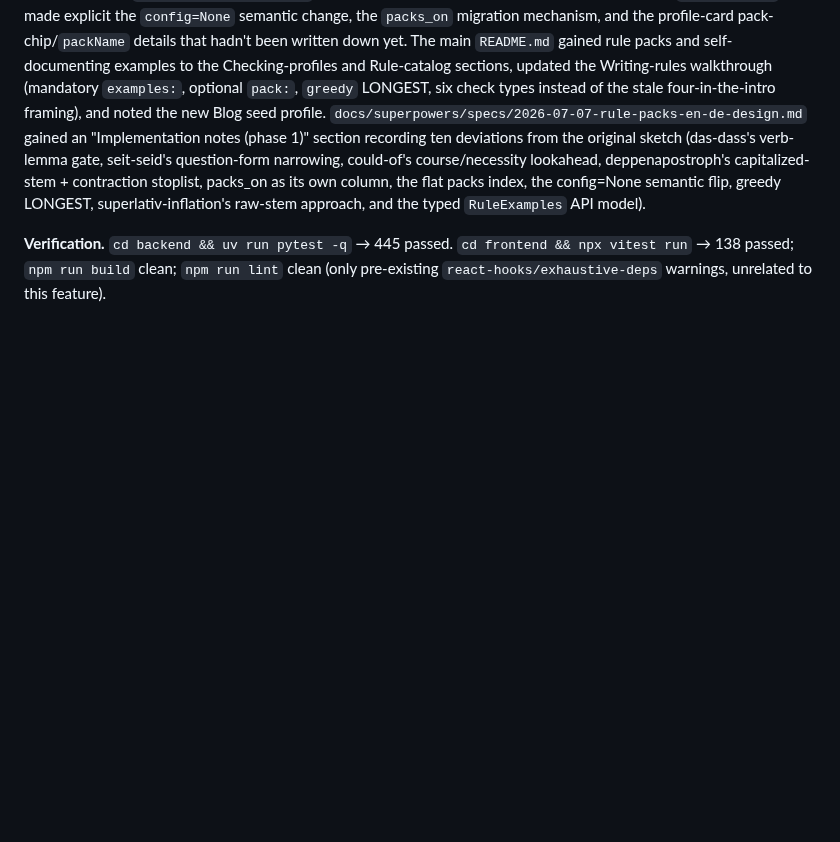
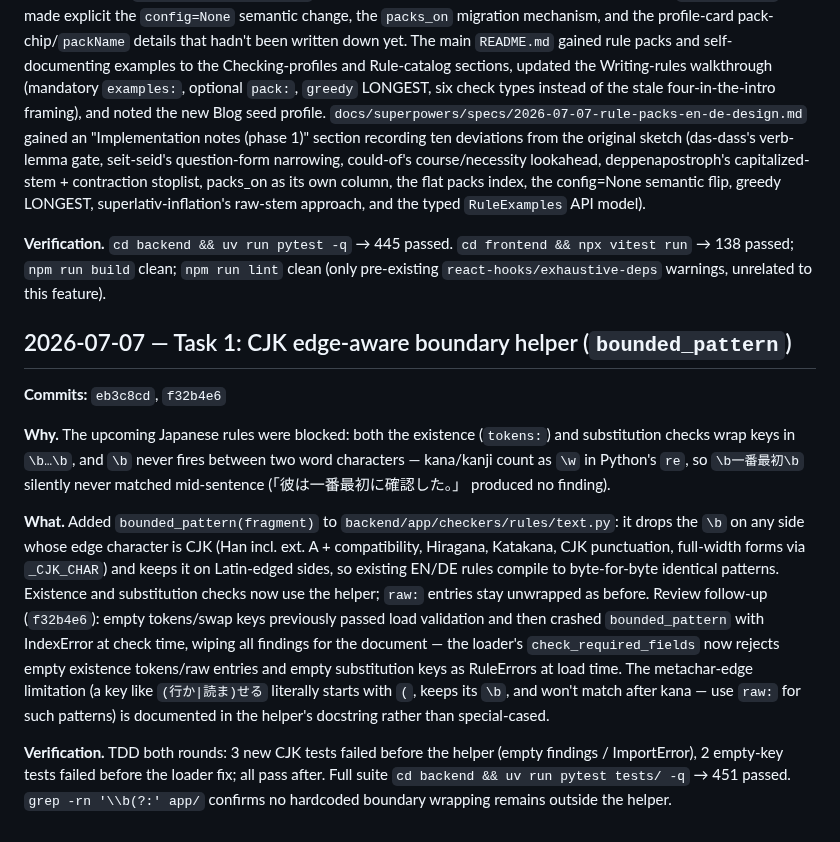
Before and after one commit to saigyo/fabulous-writing, a Markdown page: docs/LOGBOOK.md, the part around the change. GitHub-like rendering; blank space fills up the shorter version.

Commit message:
docs: logbook entry for CJK boundary helper (Task 1)
Co-Authored-By: Claude Fable 5 <noreply@anthropic.com>

```diff
--- a/docs/LOGBOOK.md
+++ b/docs/LOGBOOK.md
@@ -1280,3 +1280,35 @@ LONGEST, superlativ-inflation's raw-stem approach, and the typed
 `cd frontend && npx vitest run` → 138 passed; `npm run build` clean; `npm run
 lint` clean (only pre-existing `react-hooks/exhaustive-deps` warnings,
 unrelated to this feature).
+
+## 2026-07-07 — Task 1: CJK edge-aware boundary helper (`bounded_pattern`)
+
+**Commits:** `eb3c8cd`, `f32b4e6`
+
+**Why.** The upcoming Japanese rules were blocked: both the existence
+(`tokens:`) and substitution checks wrap keys in `\b…\b`, and `\b` never
+fires between two word characters — kana/kanji count as `\w` in Python's
+`re`, so `\b一番最初\b` silently never matched mid-sentence
+(「彼は一番最初に確認した。」 produced no finding).
+
+**What.** Added `bounded_pattern(fragment)` to
+`backend/app/checkers/rules/text.py`: it drops the `\b` on any side whose
+edge character is CJK (Han incl. ext. A + compatibility, Hiragana,
+Katakana, CJK punctuation, full-width forms via `_CJK_CHAR`) and keeps it
+on Latin-edged sides, so existing EN/DE rules compile to byte-for-byte
+identical patterns. Existence and substitution checks now use the helper;
+`raw:` entries stay unwrapped as before. Review follow-up (`f32b4e6`):
+empty tokens/swap keys previously passed load validation and then crashed
+`bounded_pattern` with IndexError at check time, wiping all findings for
+the document — the loader's `check_required_fields` now rejects empty
+existence tokens/raw entries and empty substitution keys as RuleErrors at
+load time. The metachar-edge limitation (a key like `(行か|読ま)せる`
+literally starts with `(`, keeps its `\b`, and won't match after kana —
+use `raw:` for such patterns) is documented in the helper's docstring
+rather than special-cased.
+
+**Verification.** TDD both rounds: 3 new CJK tests failed before the
+helper (empty findings / ImportError), 2 empty-key tests failed before
+the loader fix; all pass after. Full suite `cd backend && uv run pytest
+tests/ -q` → 451 passed. `grep -rn '\\b(?:' app/` confirms no hardcoded
+boundary wrapping remains outside the helper.
```
